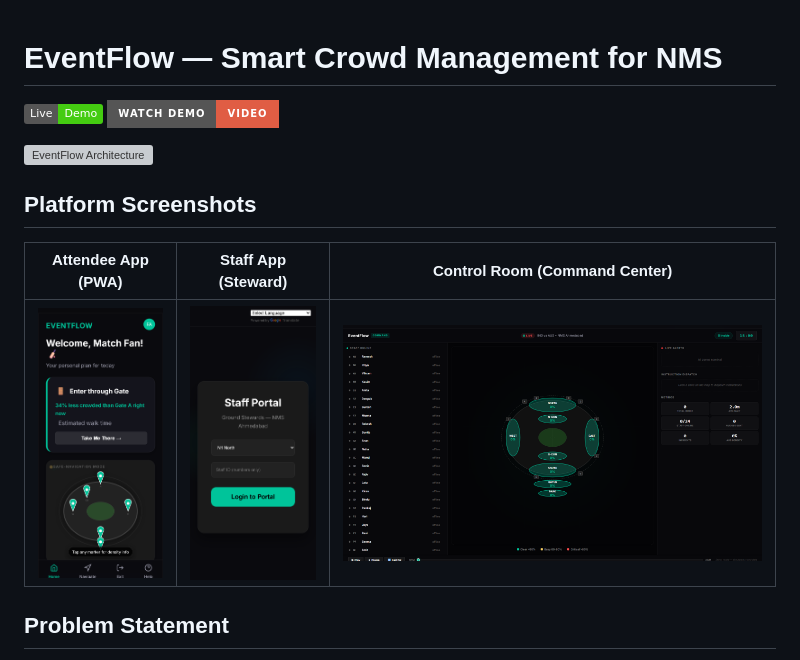
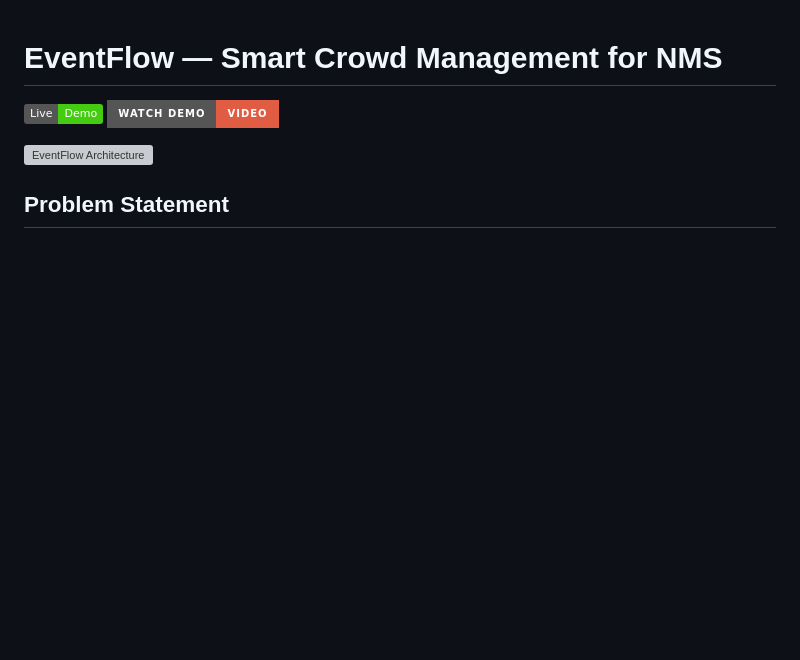
Before and after one commit to chparam612/Event_flow, a Markdown page: README.md, the part around one of its changes. Rendered like a GitHub page; badges without logos; blank space fills up the shorter version; grey boxes are pictures that could not be loaded.

```diff
--- a/README.md
+++ b/README.md
@@ -6,11 +6,7 @@
 
 ![EventFlow Architecture](public/icon.svg)
 
-## Platform Screenshots
 
-| Attendee App (PWA) | Staff App (Steward) | Control Room (Command Center) |
-|:---:|:---:|:---:|
-| <img src="public/screenshots/attendee.png" height="350"> | <img src="public/screenshots/staff.png" height="350"> | <img src="public/screenshots/control.png" height="350"> |
 
 
 ## Problem Statement
```
Also changed, not shown: other parts of README.md (+14 -0 lines).
